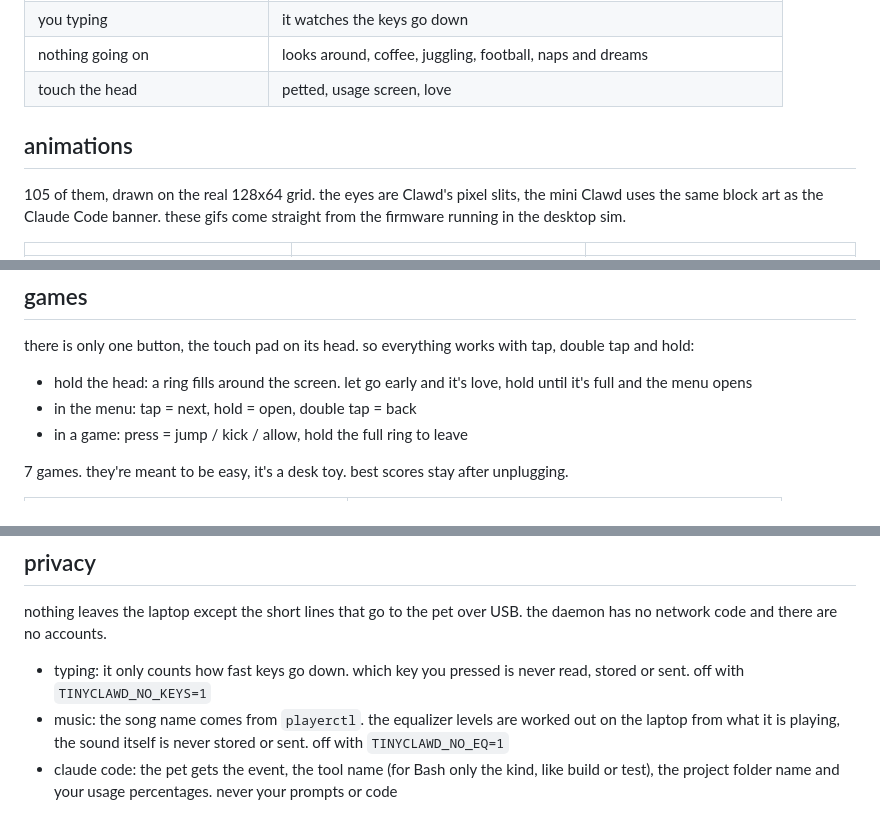
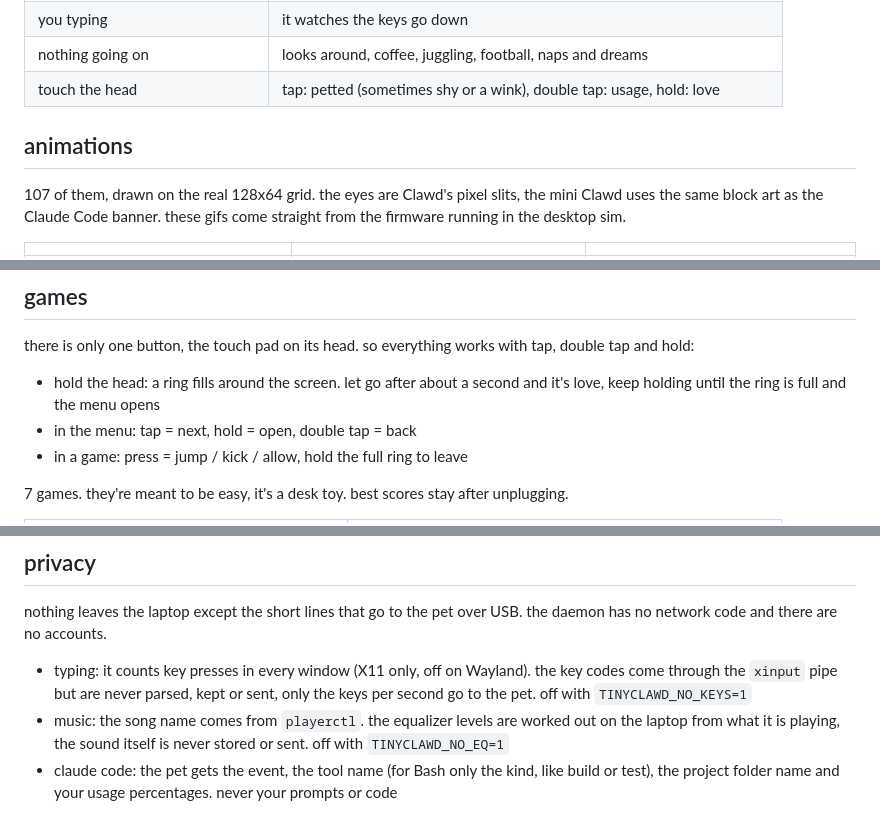
Before and after one commit to deepakpopli/tinyclawd, a Markdown page: README.md, 3 parts joined by grey strips. GitHub-like rendering.

Commit message:
docs:right animation count, touch, price and typing notes

```diff
--- a/README.md
+++ b/README.md
@@ -33,11 +33,11 @@ fan-made project, not affiliated with Anthropic.
 | music playing (spotify, youtube...) | now playing with the song name, three full screen visualizers, headbanging |
 | you typing | it watches the keys go down |
 | nothing going on | looks around, coffee, juggling, football, naps and dreams |
-| touch the head | petted, usage screen, love |
+| touch the head | tap: petted (sometimes shy or a wink), double tap: usage, hold: love |
 
 ## animations
 
-105 of them, drawn on the real 128x64 grid. the eyes are Clawd's pixel slits, the mini Clawd
+107 of them, drawn on the real 128x64 grid. the eyes are Clawd's pixel slits, the mini Clawd
 uses the same block art as the Claude Code banner. these gifs come straight from the firmware
 running in the desktop sim.
 
@@ -60,8 +60,8 @@ the first designs were sketched in python: [`animations/`](animations).
 there is only one button, the touch pad on its head. so everything works with tap, double tap
 and hold:
 
-- hold the head: a ring fills around the screen. let go early and it's love, hold until it's
-  full and the menu opens
+- hold the head: a ring fills around the screen. let go after about a second and it's love,
+  keep holding until the ring is full and the menu opens
 - in the menu: tap = next, hold = open, double tap = back
 - in a game: press = jump / kick / allow, hold the full ring to leave
 
@@ -148,8 +148,9 @@ cooldowns, so it rarely does the same thing twice in a row. at night it falls as
 nothing leaves the laptop except the short lines that go to the pet over USB. the daemon has no
 network code and there are no accounts.
 
-- typing: it only counts how fast keys go down. which key you pressed is never read, stored or
-  sent. off with `TINYCLAWD_NO_KEYS=1`
+- typing: it counts key presses in every window (X11 only, off on Wayland). the key codes
+  come through the `xinput` pipe but are never parsed, kept or sent, only the keys per second
+  go to the pet. off with `TINYCLAWD_NO_KEYS=1`
 - music: the song name comes from `playerctl`. the equalizer levels are worked out on the laptop
   from what it is playing, the sound itself is never stored or sent. off with `TINYCLAWD_NO_EQ=1`
 - claude code: the pet gets the event, the tool name (for Bash only the kind, like build or test),
```
Also changed, not shown: other parts of README.md (+2 -2 lines).
